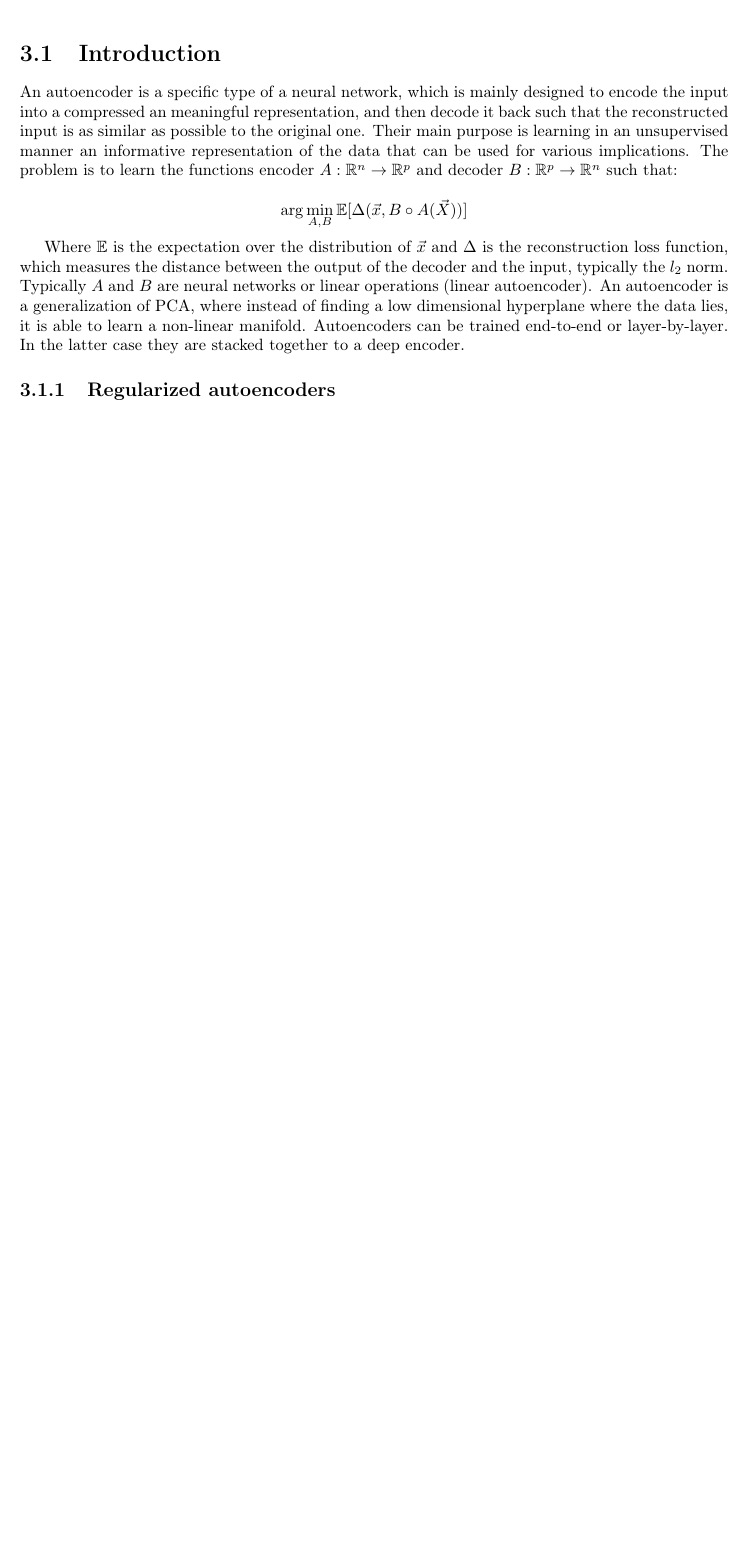
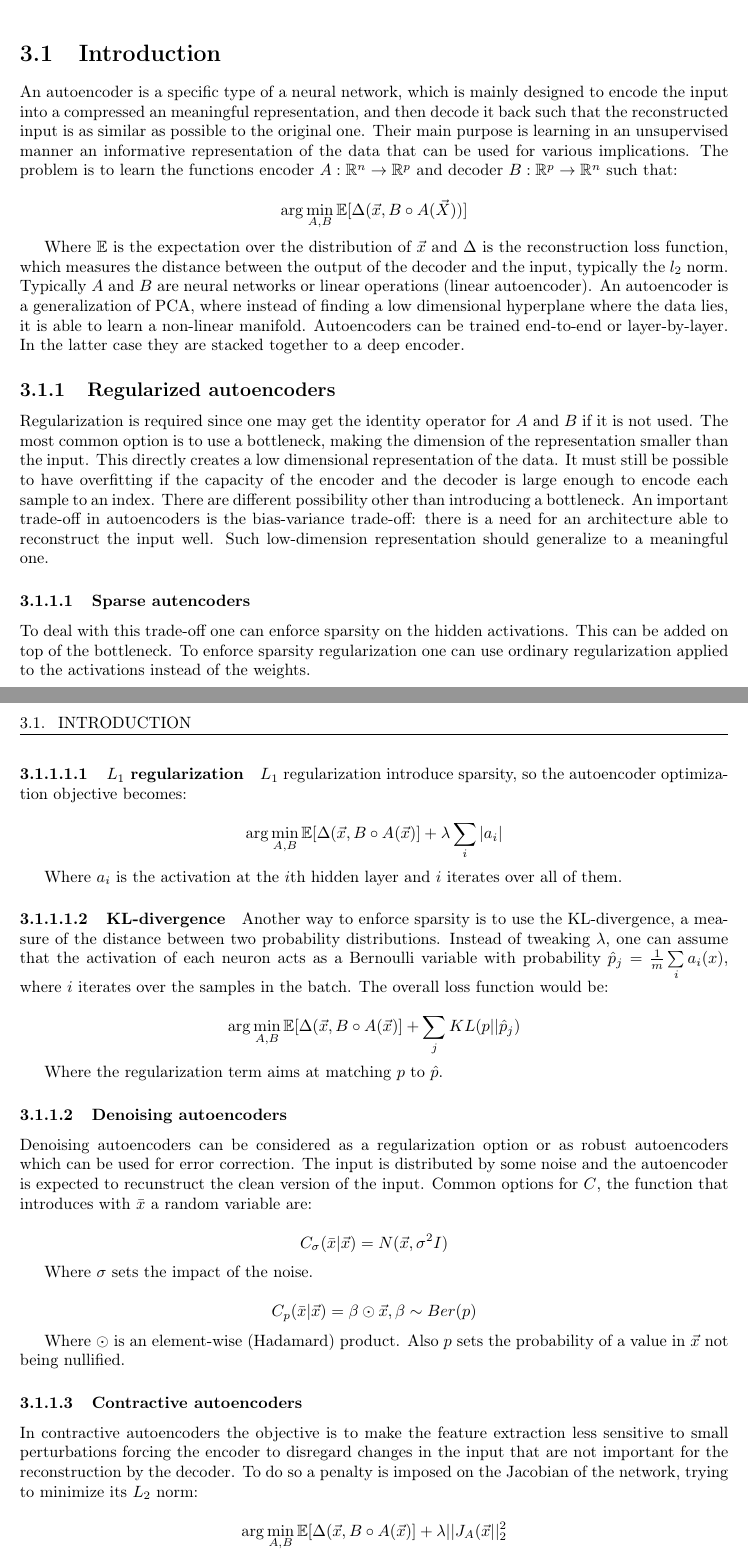
Before and after one commit to giacThePhantom/LaboratoryOfBiologicalDataMining, a LaTeX thesis (principal.tex, which reads chapters/03_autoencoders.tex): part of page 15 of 15 before the commit and two parts of pages 15 and 16 of 16 after it, the two joined at a grey line, cut so that both start at the same text, the shorter picture padded with empty space. Compiled offline with pdfLaTeX.

Commit message:
Until variational autoencoders

```diff
--- a/chapters/03_autoencoders.tex
+++ b/chapters/03_autoencoders.tex
@@ -14,3 +14,51 @@ Autoencoders can be trained end-to-end or layer-by-layer.
 In the latter case they are stacked together to a deep encoder.
 
 	\subsection{Regularized autoencoders}
+	Regularization is required since one may get the identity operator for $A$ and $B$ if it is not used.
+	The most common option is to use a bottleneck, making the dimension of the representation smaller than the input.
+	This directly creates a low dimensional representation of the data.
+	It must still be possible to have overfitting if the capacity of the encoder and the decoder is large enough to encode each sample to an index.
+	There are different possibility other than introducing a bottleneck.
+	An important trade-off in autoencoders is the bias-variance trade-off: there is a need for an architecture able to reconstruct the input well.
+	Such low-dimension representation should generalize to a meaningful one.
+
+		\subsubsection{Sparse autencoders}
+		To deal with this trade-off one can enforce sparsity on the hidden activations.
+		This can be added on top of the bottleneck.
+		To enforce sparsity regularization one can use ordinary regularization applied to the activations instead of the weights.
+
+			\paragraph{$L_1$ regularization}
+			$L_1$ regularization introduce sparsity, so the autoencoder optimization objective becomes:
+
+			$$\arg\min\limits_{A,B}\mathbb{E}[\Delta(\vec{x}, B\circ A(\vec{x})] + \lambda\sum\limits_i|a_i|$$
+
+			Where $a_i$ is the activation at the $i$th hidden layer and $i$ iterates over all of them.
+
+			\paragraph{KL-divergence}
+			Another way to enforce sparsity is to use the KL-divergence, a measure of the distance between two probability distributions.
+			Instead of tweaking $\lambda$, one can assume that the activation of each neuron acts as a Bernoulli variable with probability $\hat{p}_j = \frac{1}{m}\sum\limits_ia_i(x)$, where $i$ iterates over the samples in the batch.
+			The overall loss function would be:
+
+			$$\arg\min\limits_{A,B}\mathbb{E}[\Delta(\vec{x}, B\circ A(\vec{x})] + \sum\limits_jKL(p||\hat{p}_j)$$
+
+			Where the regularization term aims at matching $p$ to $\hat{p}$.
+
+		\subsubsection{Denoising autoencoders}
+		Denoising autoencoders can be considered as a regularization option or as robust autoencoders which can be used for error correction.
+		The input is distributed by some noise and the autoencoder is expected to recunstruct the clean version of the input.
+		Common options for $C$, the function that introduces with $\bar{x}$ a random variable are:
+
+		$$C_\sigma(\bar{x}|\vec{x}) = N(\vec{x}, \sigma^2 I)$$
+
+		Where $\sigma$ sets the impact of the noise.
+
+		$$C_p(\bar{x}|\vec{x}) = \beta\odot\vec{x}, \beta\sim Ber(p)$$
+
+		Where $\odot$ is an element-wise (Hadamard) product.
+		Also $p$ sets the probability of a value in $\vec{x}$ not being nullified.
+
+		\subsubsection{Contractive autoencoders}
+		In contractive autoencoders the objective is to make the feature extraction less sensitive to small perturbations forcing the encoder to disregard changes in the input that are not important for the reconstruction by the decoder.
+		To do so a penalty is imposed on the Jacobian of the network, trying to minimize its $L_2$ norm:
+
+		$$\arg\min\limits_{A,B}\mathbb{E}[\Delta(\vec{x}, B\circ A(\vec{x})] + \lambda||J_A(\vec{x}||_2^2$$
```
Also changed, not shown: chapters/03_autoencoders.tex (6 more changed lines), 5 other files.
